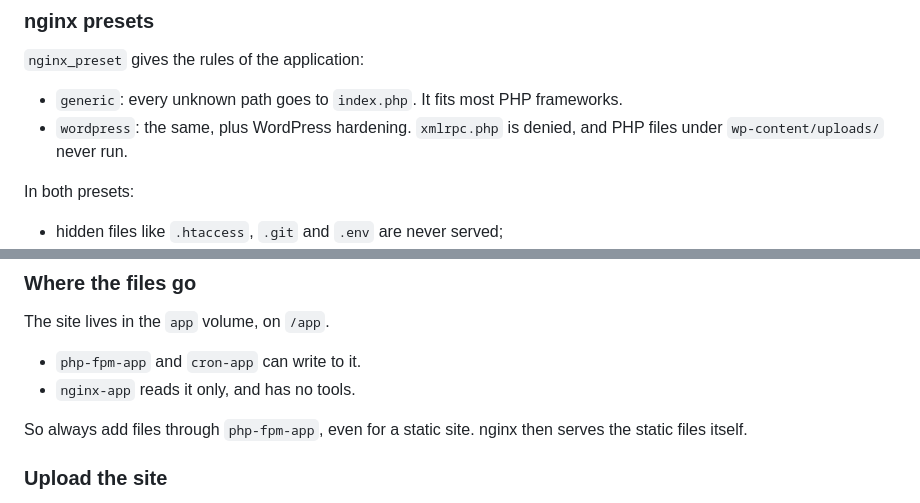
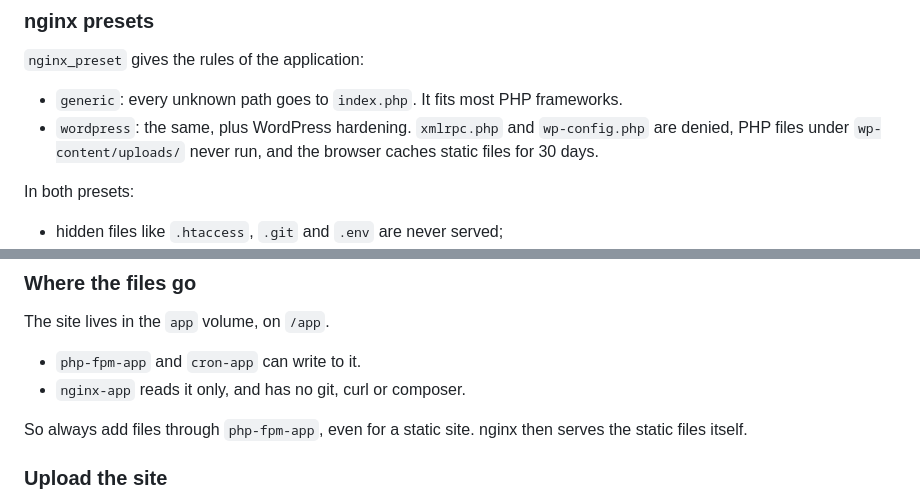
Before and after one commit to stephdl/ns8-lemp, a Markdown page: README.md, 2 parts joined by grey strips. GitHub-like rendering.

Commit message:
docs: fix README inaccuracies

```diff
--- a/README.md
+++ b/README.md
@@ -99,8 +99,8 @@ An update moves a size set in an older release to that file.
 `nginx_preset` gives the rules of the application:
 
 - `generic`: every unknown path goes to `index.php`. It fits most PHP frameworks.
-- `wordpress`: the same, plus WordPress hardening. `xmlrpc.php` is denied, and PHP files under
-  `wp-content/uploads/` never run.
+- `wordpress`: the same, plus WordPress hardening. `xmlrpc.php` and `wp-config.php` are denied,
+  PHP files under `wp-content/uploads/` never run, and the browser caches static files for 30 days.
 
 In both presets:
 
@@ -143,7 +143,7 @@ The random path and a strong `admin` password are the real protection.
 The site lives in the `app` volume, on `/app`.
 
 - `php-fpm-app` and `cron-app` can write to it.
-- `nginx-app` reads it only, and has no tools.
+- `nginx-app` reads it only, and has no git, curl or composer.
 
 So always add files through `php-fpm-app`, even for a static site. nginx then serves the static files itself.
 
```
